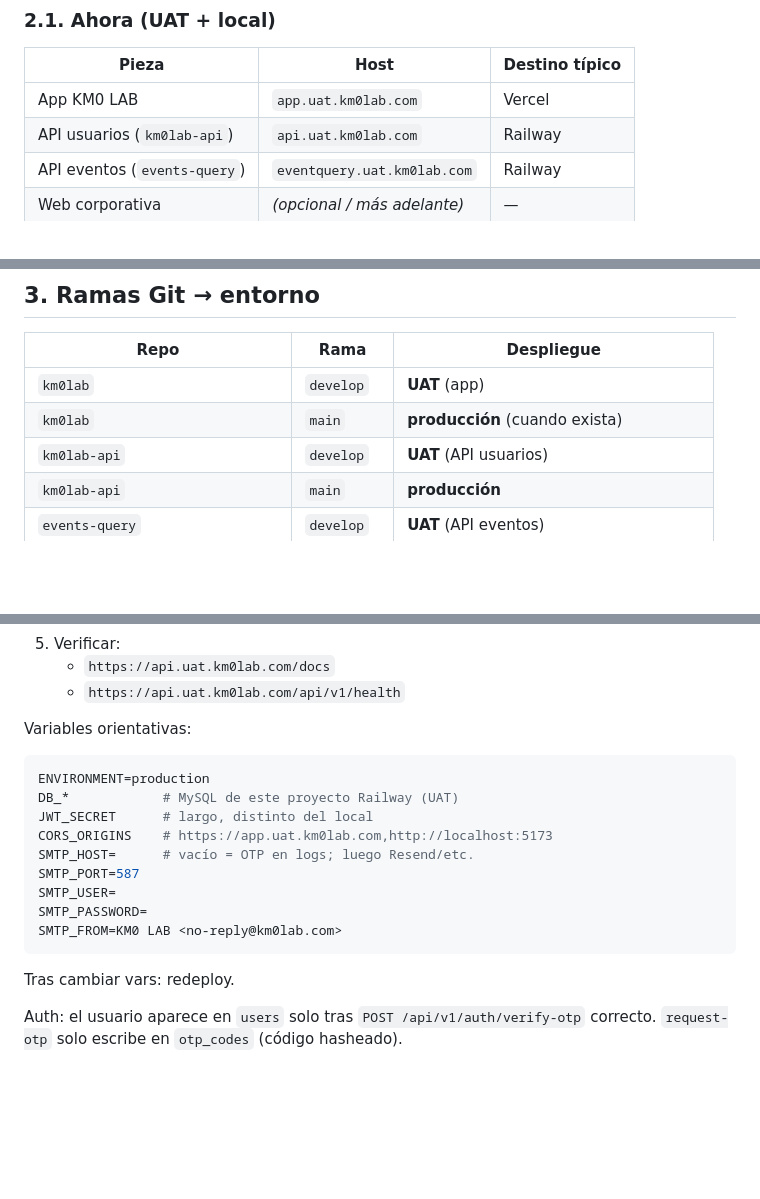
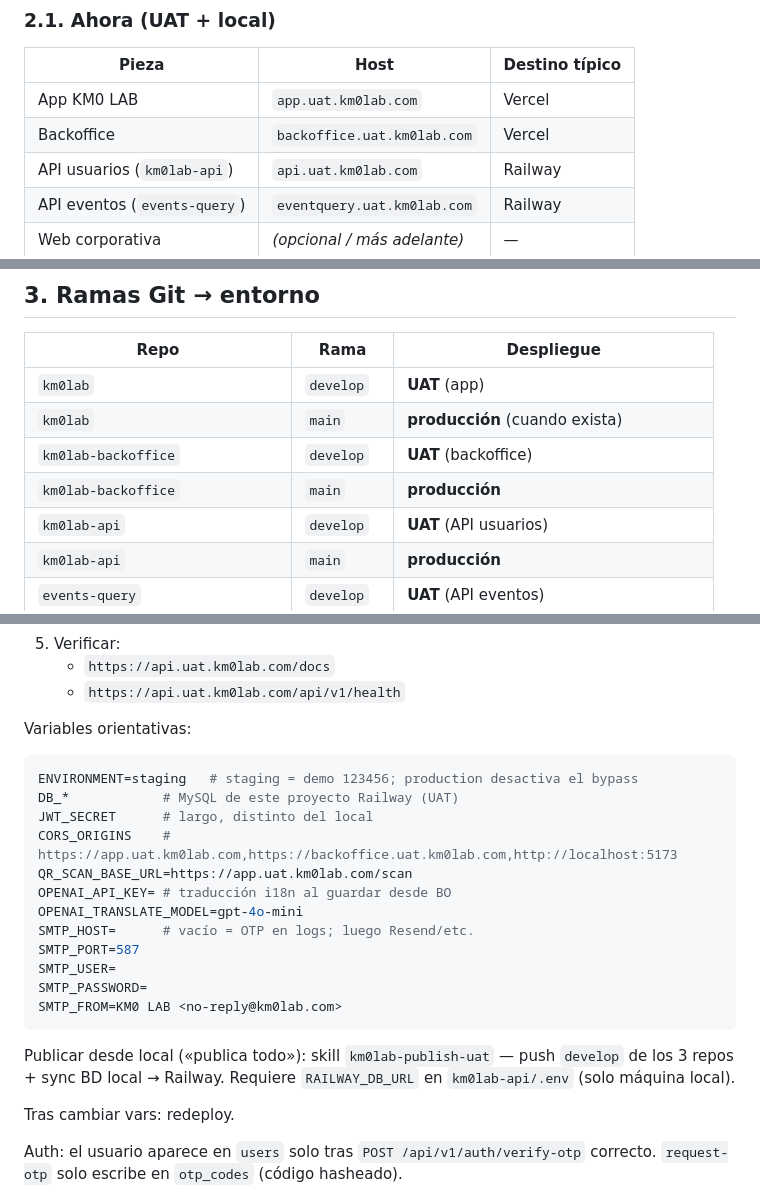
Before and after one commit to KM0Lab-git-admin/km0lab, a Markdown page: docs/ENVIRONMENTS.md, 3 parts joined by grey strips. Rendered like a GitHub page; blank space fills up the shorter version.

Commit message:
docs(uat): backoffice y publish-uat
Documenta backoffice.uat, ENVIRONMENT=staging y sync BD Railway.

Co-authored-by: Cursor <cursoragent@cursor.com>

````diff
--- a/docs/ENVIRONMENTS.md
+++ b/docs/ENVIRONMENTS.md
@@ -33,6 +33,7 @@ variables (`VITE_*`), no un tercer mode obligatorio el día 1.
 | Pieza                        | Host                        | Destino típico |
 | ---------------------------- | --------------------------- | -------------- |
 | App KM0 LAB                  | `app.uat.km0lab.com`        | Vercel         |
+| Backoffice                   | `backoffice.uat.km0lab.com` | Vercel         |
 | API usuarios (`km0lab-api`)  | `api.uat.km0lab.com`        | Railway        |
 | API eventos (`events-query`) | `eventquery.uat.km0lab.com` | Railway        |
 | Web corporativa              | _(opcional / más adelante)_ | —              |
@@ -74,6 +75,8 @@ OTP en el log (`[DEV] OTP para …`).
 | -------------------------------- | ----------- | -------------------------------------- |
 | `km0lab`                         | `develop`   | **UAT** (app)                          |
 | `km0lab`                         | `main`      | **producción** (cuando exista)         |
+| `km0lab-backoffice`              | `develop`   | **UAT** (backoffice)                   |
+| `km0lab-backoffice`              | `main`      | **producción**                         |
 | `km0lab-api`                     | `develop`   | **UAT** (API usuarios)                 |
 | `km0lab-api`                     | `main`      | **producción**                         |
 | `events-query`                   | `develop`   | **UAT** (API eventos)                  |
@@ -147,16 +150,23 @@ No hace falta tocar aún `app` / `api` / `eventquery` sin `.uat` (prod).
 Variables orientativas:
 
 ```env
-ENVIRONMENT=production
+ENVIRONMENT=staging   # staging = demo 123456; production desactiva el bypass
 DB_*            # MySQL de este proyecto Railway (UAT)
 JWT_SECRET      # largo, distinto del local
-CORS_ORIGINS    # https://app.uat.km0lab.com,http://localhost:5173
+CORS_ORIGINS    # https://app.uat.km0lab.com,https://backoffice.uat.km0lab.com,http://localhost:5173
+QR_SCAN_BASE_URL=https://app.uat.km0lab.com/scan
+OPENAI_API_KEY= # traducción i18n al guardar desde BO
+OPENAI_TRANSLATE_MODEL=gpt-4o-mini
 SMTP_HOST=      # vacío = OTP en logs; luego Resend/etc.
 SMTP_PORT=587
 SMTP_USER=
 SMTP_PASSWORD=
 SMTP_FROM=KM0 LAB <no-reply@km0lab.com>
 ```
+
+Publicar desde local («publica todo»): skill `km0lab-publish-uat` — push
+`develop` de los 3 repos + sync BD local → Railway. Requiere
+`RAILWAY_DB_URL` en `km0lab-api/.env` (solo máquina local).
 
 Tras cambiar vars: redeploy.
 
````
